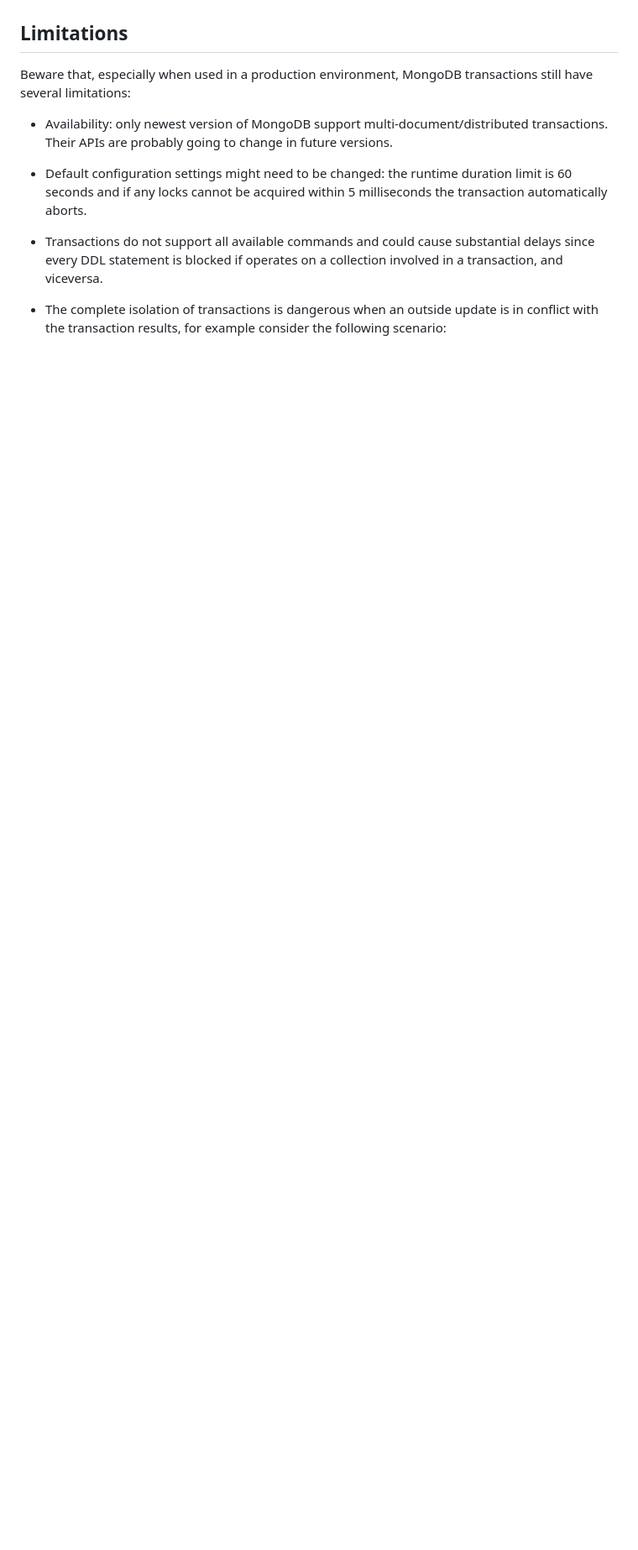
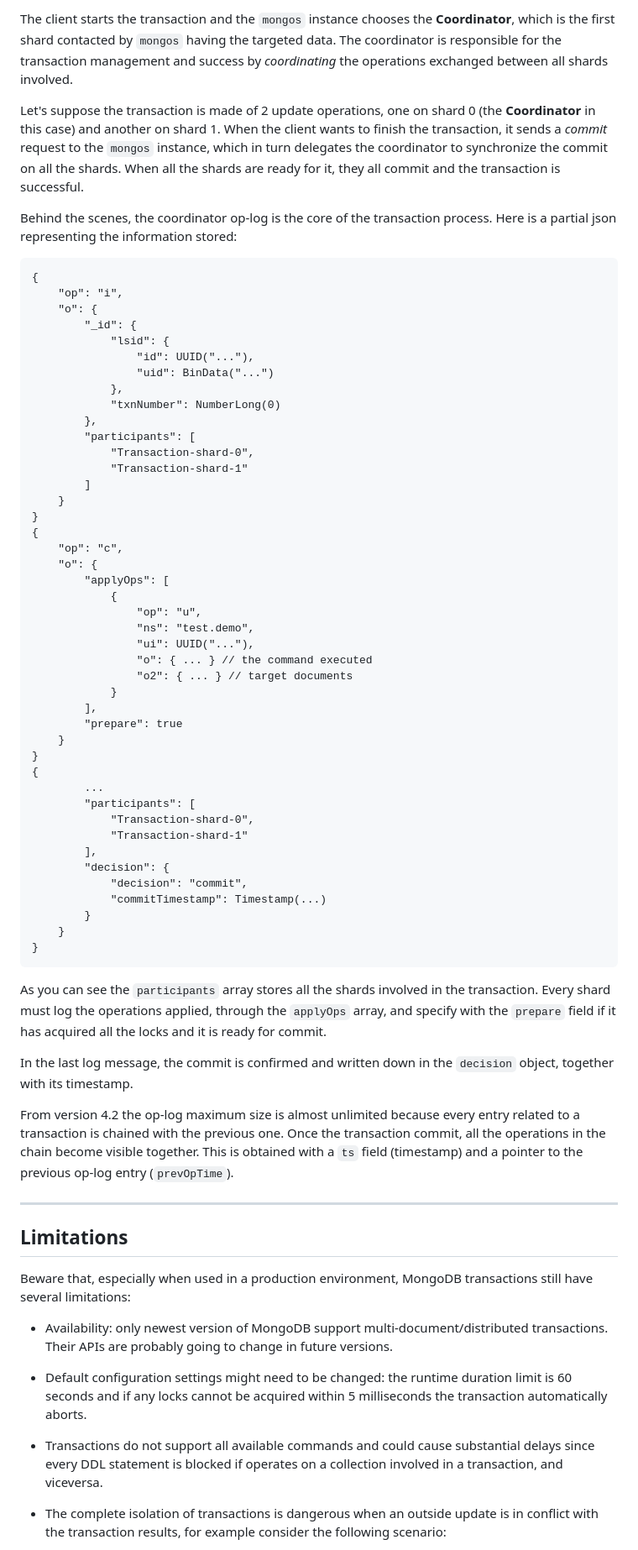
Before and after one commit to marco-luzzara/mongodb-transaction-simulation, a Markdown page: doc/README.md, the part around the change printed below. Shown: that part at 84% size. Drawn GitHub-style; blank space fills up the shorter version.

Commit message:
update doc with distributed transactions

````diff
--- a/doc/README.md
+++ b/doc/README.md
@@ -172,3 +187,62 @@ In this case there is only one document to update and this change is guaranteed
+The client starts the transaction and the `mongos` instance chooses the **Coordinator**, which is the first shard contacted by `mongos` having the targeted data. The coordinator is responsible for the transaction management and success by *coordinating* the operations exchanged between all shards involved.
+
+Let's suppose the transaction is made of 2 update operations, one on shard 0 (the **Coordinator** in this case) and another on shard 1. When the client wants to finish the transaction, it sends a *commit* request to the `mongos` instance, which in turn delegates the coordinator to synchronize the commit on all the shards. When all the shards are ready for it, they all commit and the transaction is successful.
+
+Behind the scenes, the coordinator op-log is the core of the transaction process. Here is a partial json representing the information stored:
+
+```
+{
+    "op": "i",
+    "o": {
+        "_id": {
+            "lsid": {
+                "id": UUID("..."),
+                "uid": BinData("...")
+            },
+            "txnNumber": NumberLong(0)
+        },
+        "participants": [
+            "Transaction-shard-0",
+            "Transaction-shard-1"
+        ]
+    }
+}
+{
+    "op": "c",
+    "o": {
+        "applyOps": [
+            {
+                "op": "u",
+                "ns": "test.demo",
+                "ui": UUID("..."),
+                "o": { ... } // the command executed
+                "o2": { ... } // target documents
+            }
+        ],
+        "prepare": true
+    }
+}
+{
+        ...
+        "participants": [
+            "Transaction-shard-0",
+            "Transaction-shard-1"
+        ],
+        "decision": {
+            "decision": "commit",
+            "commitTimestamp": Timestamp(...)
+        }
+    }
+}
+```
+
+As you can see the `participants` array stores all the shards involved in the transaction. Every shard must log the operations applied, through the `applyOps` array, and specify with the `prepare` field if it has acquired all the locks and it is ready for commit.
+
+In the last log message, the commit is confirmed and written down in the `decision` object, together with its timestamp.
+
+From version 4.2 the op-log maximum size is almost unlimited because every entry related to a transaction is chained with the previous one. Once the transaction commit, all the operations in the chain become visible together. This is obtained with a `ts` field (timestamp) and a pointer to the previous op-log entry (`prevOpTime`).
+
+---
 
 ## Limitations
 
````
Also changed, not shown: other parts of doc/README.md (+22 -5 lines), doc/images/distributed_transaction.png (added), 1 other file.
